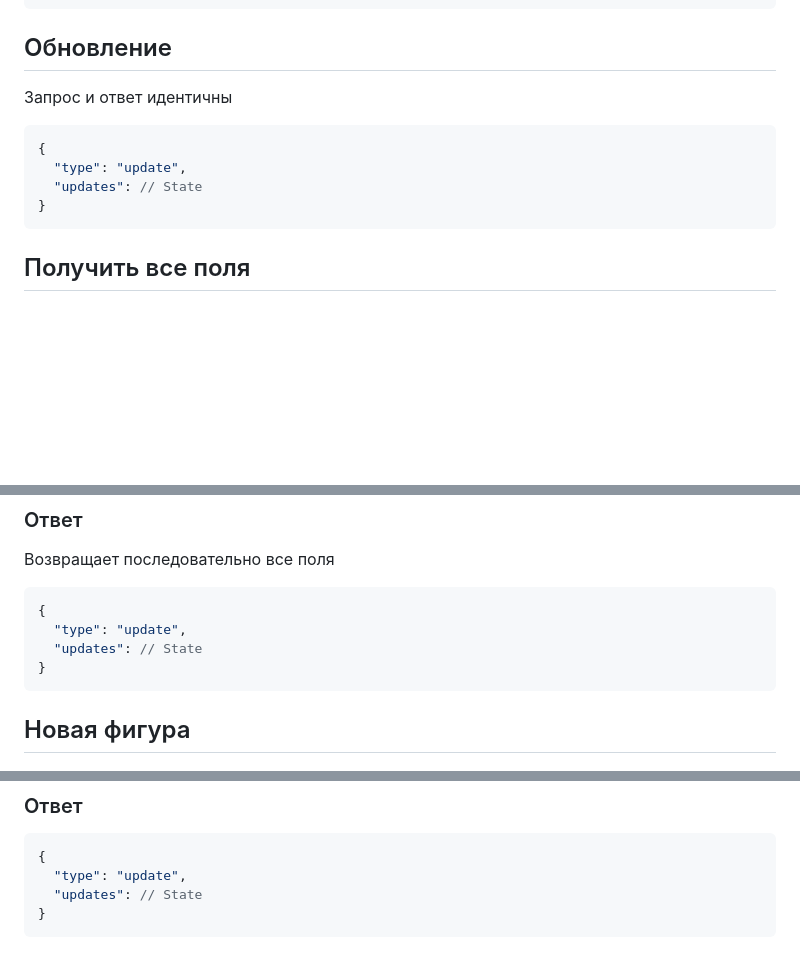
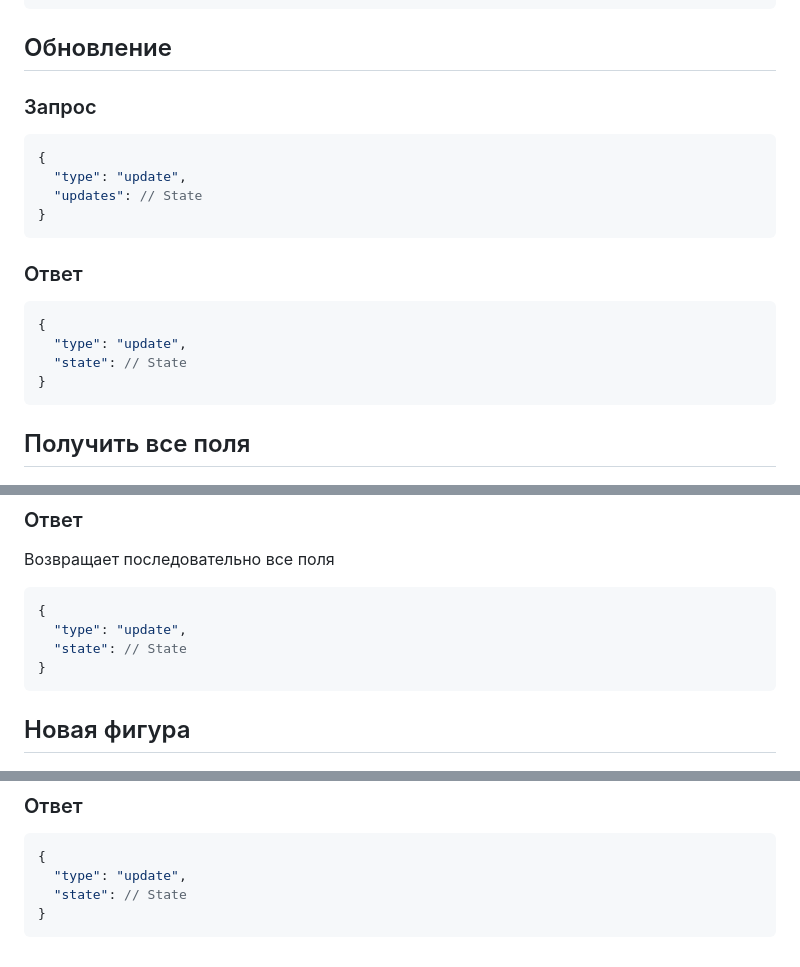
Before and after one commit to ivber0902/tetris, a Markdown page: WebSocket/README.md, 3 parts joined by grey strips. Drawn GitHub-style; blank space fills up the shorter version.

````diff
--- a/WebSocket/README.md
+++ b/WebSocket/README.md
@@ -159,11 +159,18 @@
 }
 ```
 ## Обновление
-Запрос и ответ идентичны
+### Запрос
 ```json
 {
   "type": "update",
   "updates": // State
+}
+```
+### Ответ
+```json
+{
+  "type": "update",
+  "state": // State
 }
 ```
 
@@ -179,7 +186,7 @@
 ```json
 {
   "type": "update",
-  "updates": // State
+  "state": // State
 }
 ```
 
@@ -194,6 +201,6 @@
 ```json
 {
   "type": "update",
-  "updates": // State
+  "state": // State
 }
 ```
````
